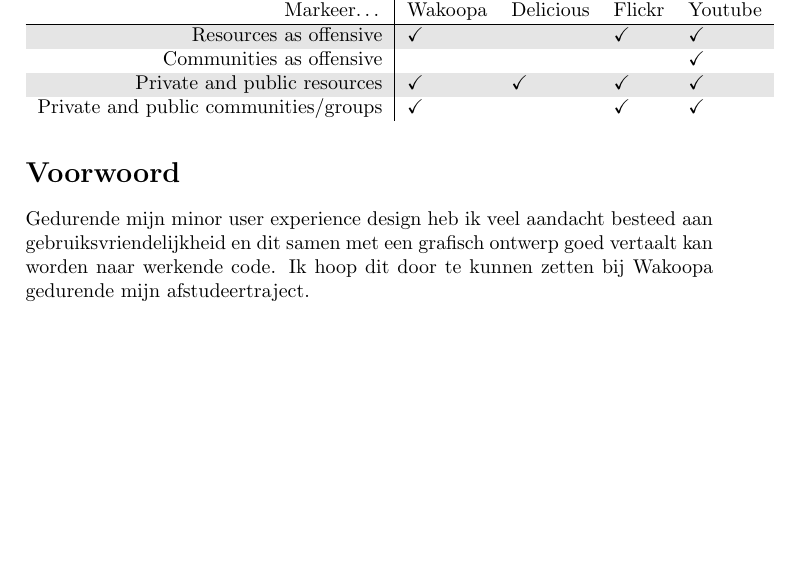
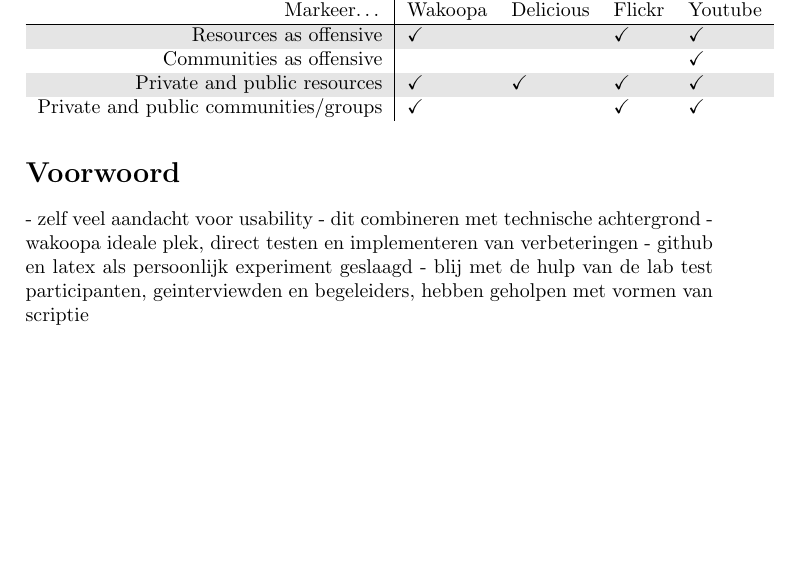
Before and after one commit to Kilian/Graduation, a LaTeX document (source/verslag.tex): part of page 7 of 81, cut so that both start at the same text. Compiled offline with pdfLaTeX.

Commit message:
add outline of voorwoord

```diff
--- a/source/verslag.tex
+++ b/source/verslag.tex
@@ -144,7 +144,11 @@
   \section*{Voorwoord}
   \addcontentsline{toc}{chapter}{Voorwoord}
 
-    Gedurende mijn minor user experience design heb ik veel aandacht besteed aan gebruiksvriendelijkheid en dit samen met een grafisch ontwerp goed vertaalt kan worden naar werkende code. Ik hoop dit door te kunnen zetten bij Wakoopa gedurende mijn afstudeertraject.
+    - zelf veel aandacht voor usability
+    - dit combineren met technische achtergrond
+    - wakoopa ideale plek, direct testen en implementeren van verbeteringen
+    - github en latex als persoonlijk experiment geslaagd
+    - blij met de hulp van de lab test participanten, geinterviewden en begeleiders, hebben geholpen met vormen van scriptie
 
   \newpage
   \section*{Probleemstelling}
```
